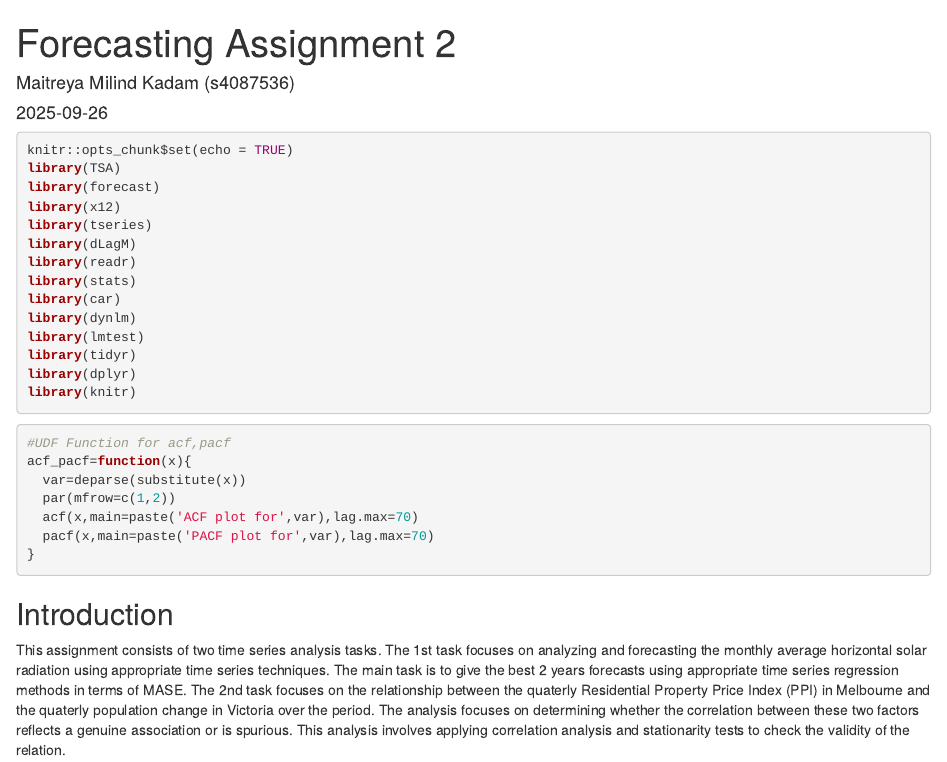
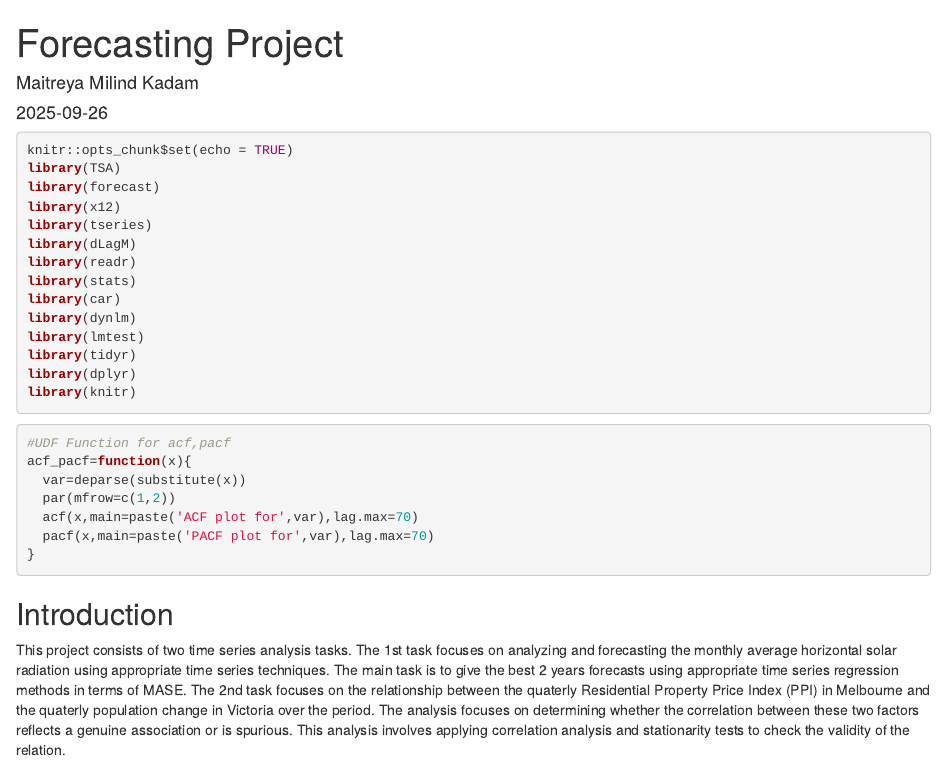
Before and after one commit to MaitreyaKadam/Radiation_Forecasting, an R Markdown document (Radiation_Forecasting_PPI.Rmd): the page in a window 1100 px wide, from its top. The pictures show the output file Radiation_Forecasting_PPI.html that the author committed with the source, opened offline.

Commit message:
Final Commits Radiation and PPI

```diff
--- a/Radiation_Forecasting_PPI.Rmd
+++ b/Radiation_Forecasting_PPI.Rmd
@@ -1,6 +1,6 @@
 ---
-title: "Forecasting Assignment 2"
-author: Maitreya Milind Kadam (s4087536)
+title: "Forecasting Project"
+author: Maitreya Milind Kadam
 output: html_document
 date: "2025-09-26"
 ---
@@ -34,7 +34,7 @@ acf_pacf=function(x){
 
 ## Introduction
 
-This assignment consists of two time series analysis tasks. The 1st task focuses on analyzing and forecasting the monthly average horizontal solar radiation using appropriate time series techniques. The main task is to give the best 2 years forecasts using appropriate time series regression methods in terms of MASE. The 2nd task focuses on the relationship between the quaterly Residential Property Price Index (PPI) in Melbourne and the quaterly population change in Victoria over the period. The analysis focuses on determining whether the correlation between these two factors reflects a genuine association or is spurious. This analysis involves applying correlation analysis and stationarity tests to check the validity of the relation.
+This project consists of two time series analysis tasks. The 1st task focuses on analyzing and forecasting the monthly average horizontal solar radiation using appropriate time series techniques. The main task is to give the best 2 years forecasts using appropriate time series regression methods in terms of MASE. The 2nd task focuses on the relationship between the quaterly Residential Property Price Index (PPI) in Melbourne and the quaterly population change in Victoria over the period. The analysis focuses on determining whether the correlation between these two factors reflects a genuine association or is spurious. This analysis involves applying correlation analysis and stationarity tests to check the validity of the relation.
 
 # Task 1
 
```
Also changed, not shown: Radiation_Forecasting_PPI.html, Radiation_Forecasting_PPI.pdf.
